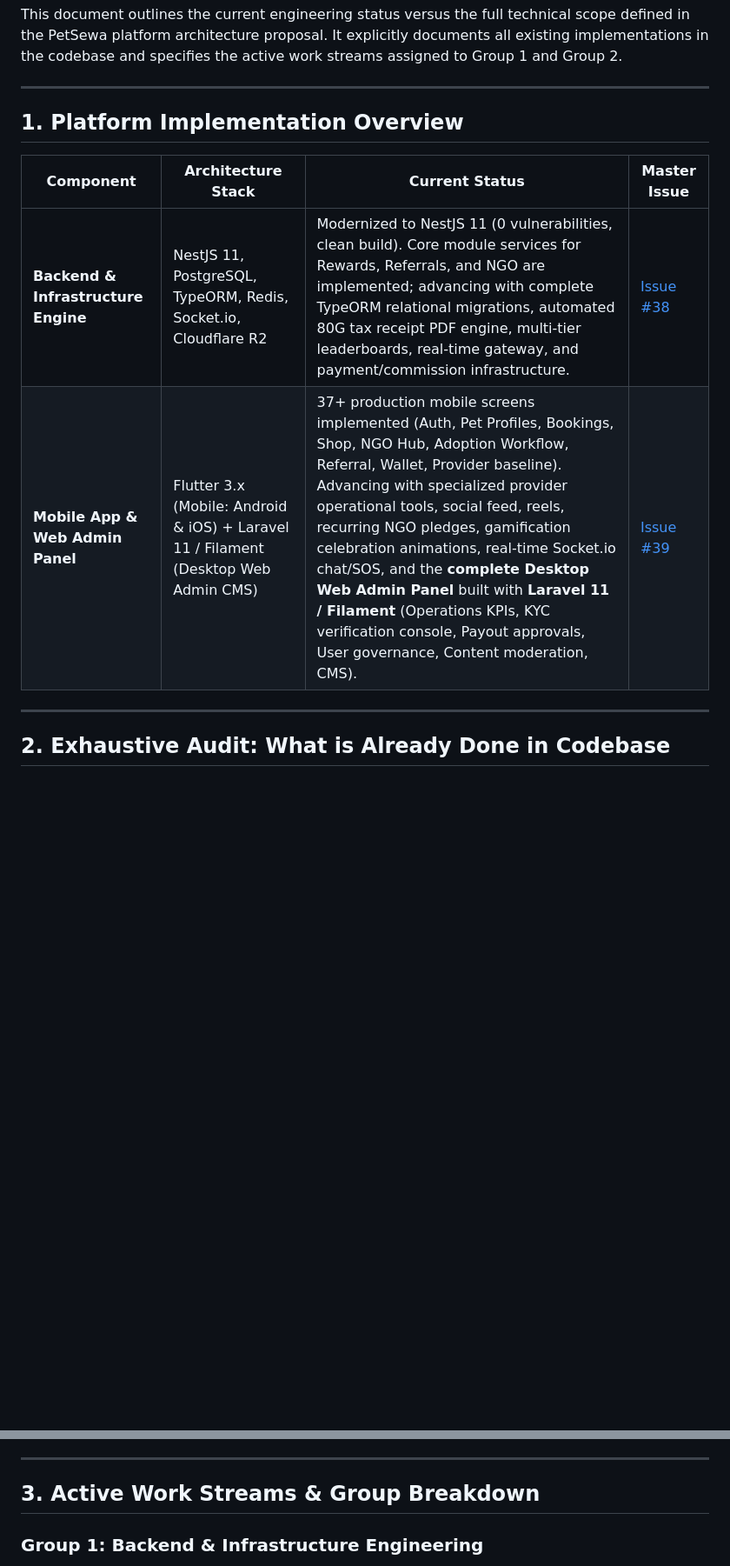
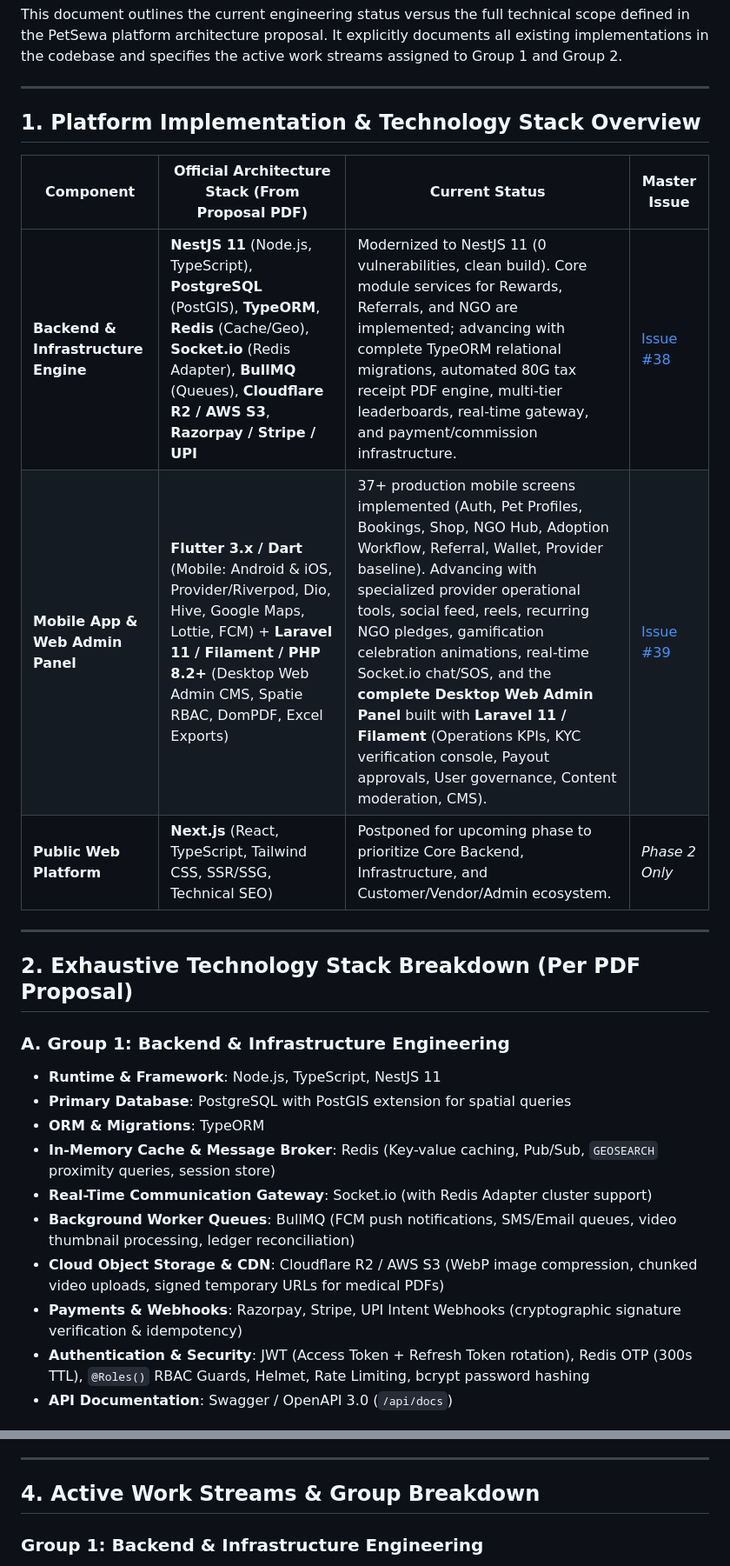
Before and after one commit to Vk2533120/petsewa_backrnd, a Markdown page: doc/gap_analysis.md, 2 parts joined by grey strips. Shown at 87% size. Rendered like a GitHub page; blank space fills up the shorter version.

Commit message:
docs: Detail exact official technology stacks for Group 1 and Group 2 from platform architecture proposal

```diff
--- a/doc/gap_analysis.md
+++ b/doc/gap_analysis.md
@@ -8,13 +8,27 @@ This document outlines the current engineering status versus the full technical
 
 ---
 
-## 1. Platform Implementation Overview
+## 1. Platform Implementation & Technology Stack Overview
 
-| Component | Architecture Stack | Current Status | Master Issue |
+| Component | Official Architecture Stack (From Proposal PDF) | Current Status | Master Issue |
 |---|---|---|---|
-| **Backend & Infrastructure Engine** | NestJS 11, PostgreSQL, TypeORM, Redis, Socket.io, Cloudflare R2 | Modernized to NestJS 11 (0 vulnerabilities, clean build). Core module services for Rewards, Referrals, and NGO are implemented; advancing with complete TypeORM relational migrations, automated 80G tax receipt PDF engine, multi-tier leaderboards, real-time gateway, and payment/commission infrastructure. | [Issue #38](https://github.com/PetSewa-India/petsewa_app/issues/38) |
-| **Mobile App & Web Admin Panel** | Flutter 3.x (Mobile: Android & iOS) + Laravel 11 / Filament (Desktop Web Admin CMS) | 37+ production mobile screens implemented (Auth, Pet Profiles, Bookings, Shop, NGO Hub, Adoption Workflow, Referral, Wallet, Provider baseline). Advancing with specialized provider operational tools, social feed, reels, recurring NGO pledges, gamification celebration animations, real-time Socket.io chat/SOS, and the **complete Desktop Web Admin Panel** built with **Laravel 11 / Filament** (Operations KPIs, KYC verification console, Payout approvals, User governance, Content moderation, CMS). | [Issue #39](https://github.com/PetSewa-India/petsewa_app/issues/39) |
+| **Backend & Infrastructure Engine** | **NestJS 11** (Node.js, TypeScript), **PostgreSQL** (PostGIS), **TypeORM**, **Redis** (Cache/Geo), **Socket.io** (Redis Adapter), **BullMQ** (Queues), **Cloudflare R2 / AWS S3**, **Razorpay / Stripe / UPI** | Modernized to NestJS 11 (0 vulnerabilities, clean build). Core module services for Rewards, Referrals, and NGO are implemented; advancing with complete TypeORM relational migrations, automated 80G tax receipt PDF engine, multi-tier leaderboards, real-time gateway, and payment/commission infrastructure. | [Issue #38](https://github.com/PetSewa-India/petsewa_app/issues/38) |
+| **Mobile App & Web Admin Panel** | **Flutter 3.x / Dart** (Mobile: Android & iOS, Provider/Riverpod, Dio, Hive, Google Maps, Lottie, FCM) + **Laravel 11 / Filament / PHP 8.2+** (Desktop Web Admin CMS, Spatie RBAC, DomPDF, Excel Exports) | 37+ production mobile screens implemented (Auth, Pet Profiles, Bookings, Shop, NGO Hub, Adoption Workflow, Referral, Wallet, Provider baseline). Advancing with specialized provider operational tools, social feed, reels, recurring NGO pledges, gamification celebration animations, real-time Socket.io chat/SOS, and the **complete Desktop Web Admin Panel** built with **Laravel 11 / Filament** (Operations KPIs, KYC verification console, Payout approvals, User governance, Content moderation, CMS). | [Issue #39](https://github.com/PetSewa-India/petsewa_app/issues/39) |
+| **Public Web Platform** | **Next.js** (React, TypeScript, Tailwind CSS, SSR/SSG, Technical SEO) | Postponed for upcoming phase to prioritize Core Backend, Infrastructure, and Customer/Vendor/Admin ecosystem. | *Phase 2 Only* |
 
 ---
 
-## 2. Exhaustive Audit: What is Already Done in Codebase
+## 2. Exhaustive Technology Stack Breakdown (Per PDF Proposal)
+
+### A. Group 1: Backend & Infrastructure Engineering
+- **Runtime & Framework**: Node.js, TypeScript, NestJS 11
+- **Primary Database**: PostgreSQL with PostGIS extension for spatial queries
+- **ORM & Migrations**: TypeORM
+- **In-Memory Cache & Message Broker**: Redis (Key-value caching, Pub/Sub, `GEOSEARCH` proximity queries, session store)
+- **Real-Time Communication Gateway**: Socket.io (with Redis Adapter cluster support)
+- **Background Worker Queues**: BullMQ (FCM push notifications, SMS/Email queues, video thumbnail processing, ledger reconciliation)
+- **Cloud Object Storage & CDN**: Cloudflare R2 / AWS S3 (WebP image compression, chunked video uploads, signed temporary URLs for medical PDFs)
+- **Payments & Webhooks**: Razorpay, Stripe, UPI Intent Webhooks (cryptographic signature verification & idempotency)
+- **Authentication & Security**: JWT (Access Token + Refresh Token rotation), Redis OTP (300s TTL), `@Roles()` RBAC Guards, Helmet, Rate Limiting, bcrypt password hashing
+- **API Documentation**: Swagger / OpenAPI 3.0 (`/api/docs`)
+
@@ -58,7 +96,7 @@ This document outlines the current engineering status versus the full technical
 
 ---
 
-## 3. Active Work Streams & Group Breakdown
+## 4. Active Work Streams & Group Breakdown
 
 ### Group 1: Backend & Infrastructure Engineering
 **Tracking Issue**: [GitHub Issue #38](https://github.com/PetSewa-India/petsewa_app/issues/38)
```
Also changed, not shown: other parts of doc/gap_analysis.md (+25 -1 lines).
